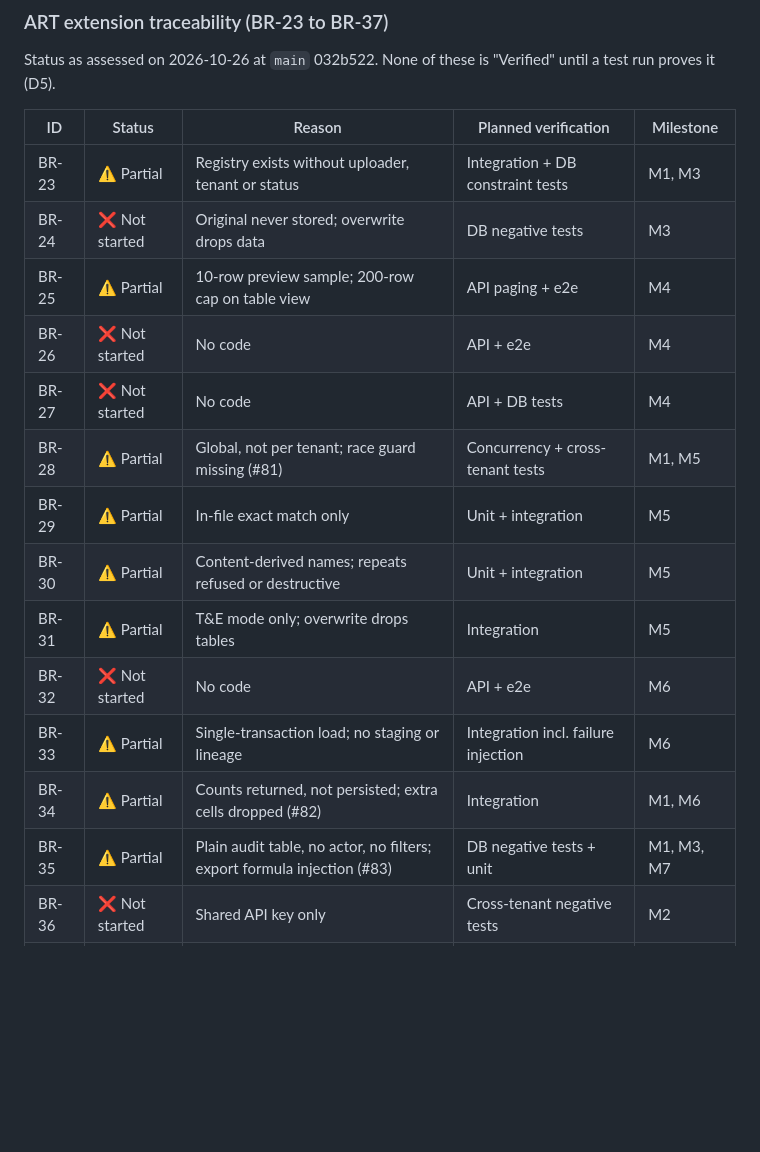
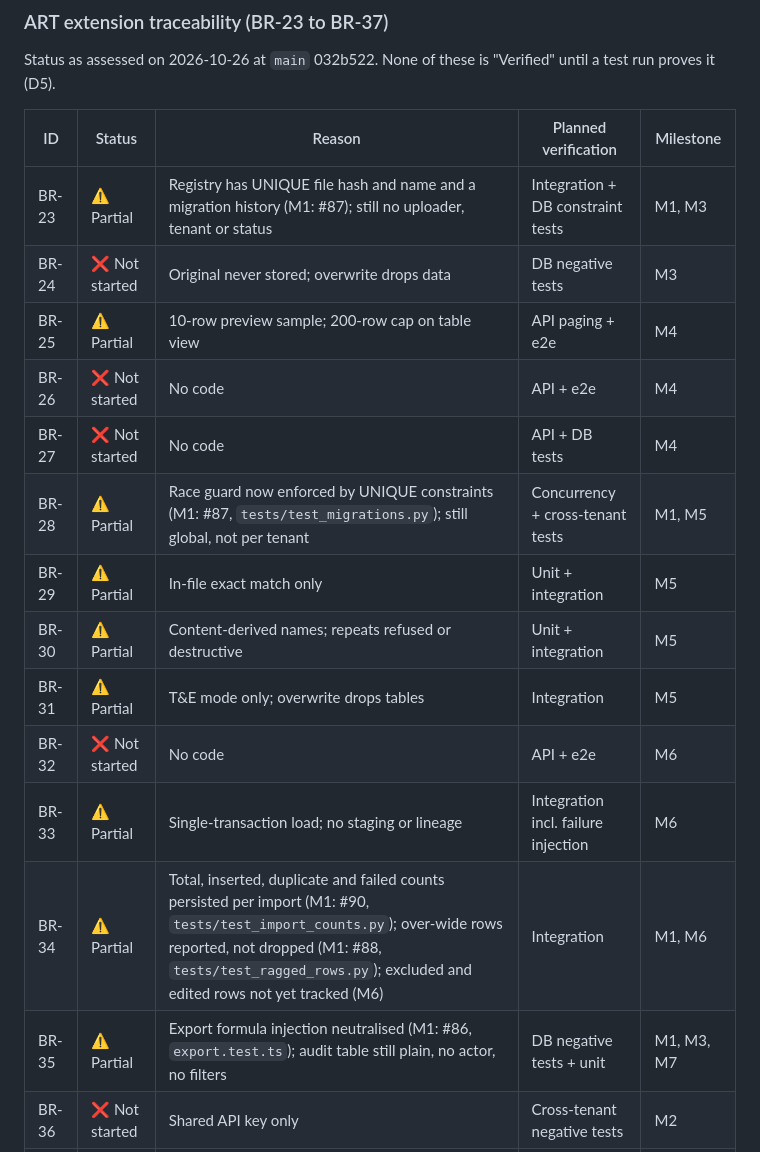
Before and after one commit to amar-python/PostgreDataMigrationAppWithCSVLoader, a Markdown page: docs/VCRM.md, the part around the change. Rendered like a GitHub page; blank space fills up the shorter version.

Commit message:
docs(vcrm): record ART Milestone 1 evidence for BR-23, BR-28, BR-34, BR-35
All four stay Partial: M1 delivers part of each. Each row now names the
PR and test that cover the delivered part, and what is still missing.

Co-Authored-By: Claude Opus 5.5 <noreply@anthropic.com>
Claude-Session: https://claude.ai/code/session_019YPoXzBSj89ZHgw7nfTmbB

```diff
--- a/docs/VCRM.md
+++ b/docs/VCRM.md
@@ -141,19 +141,19 @@ Status as assessed on 2026-10-26 at `main` 032b522. None of these is "Verified"
 
 | ID | Status | Reason | Planned verification | Milestone |
 |----|--------|--------|----------------------|-----------|
-| BR-23 | ⚠️ Partial | Registry exists without uploader, tenant or status | Integration + DB constraint tests | M1, M3 |
+| BR-23 | ⚠️ Partial | Registry has UNIQUE file hash and name and a migration history (M1: #87); still no uploader, tenant or status | Integration + DB constraint tests | M1, M3 |
 | BR-24 | ❌ Not started | Original never stored; overwrite drops data | DB negative tests | M3 |
 | BR-25 | ⚠️ Partial | 10-row preview sample; 200-row cap on table view | API paging + e2e | M4 |
 | BR-26 | ❌ Not started | No code | API + e2e | M4 |
 | BR-27 | ❌ Not started | No code | API + DB tests | M4 |
-| BR-28 | ⚠️ Partial | Global, not per tenant; race guard missing (#81) | Concurrency + cross-tenant tests | M1, M5 |
+| BR-28 | ⚠️ Partial | Race guard now enforced by UNIQUE constraints (M1: #87, `tests/test_migrations.py`); still global, not per tenant | Concurrency + cross-tenant tests | M1, M5 |
 | BR-29 | ⚠️ Partial | In-file exact match only | Unit + integration | M5 |
 | BR-30 | ⚠️ Partial | Content-derived names; repeats refused or destructive | Unit + integration | M5 |
 | BR-31 | ⚠️ Partial | T&E mode only; overwrite drops tables | Integration | M5 |
 | BR-32 | ❌ Not started | No code | API + e2e | M6 |
 | BR-33 | ⚠️ Partial | Single-transaction load; no staging or lineage | Integration incl. failure injection | M6 |
-| BR-34 | ⚠️ Partial | Counts returned, not persisted; extra cells dropped (#82) | Integration | M1, M6 |
-| BR-35 | ⚠️ Partial | Plain audit table, no actor, no filters; export formula injection (#83) | DB negative tests + unit | M1, M3, M7 |
+| BR-34 | ⚠️ Partial | Total, inserted, duplicate and failed counts persisted per import (M1: #90, `tests/test_import_counts.py`); over-wide rows reported, not dropped (M1: #88, `tests/test_ragged_rows.py`); excluded and edited rows not yet tracked (M6) | Integration | M1, M6 |
+| BR-35 | ⚠️ Partial | Export formula injection neutralised (M1: #86, `export.test.ts`); audit table still plain, no actor, no filters | DB negative tests + unit | M1, M3, M7 |
 | BR-36 | ❌ Not started | Shared API key only | Cross-tenant negative tests | M2 |
 | BR-37 | ⚠️ Partial | No external calls found; no automated check; no offline doc (#60) | Egress-blocked run + offline dry run | M7 |
 
```
